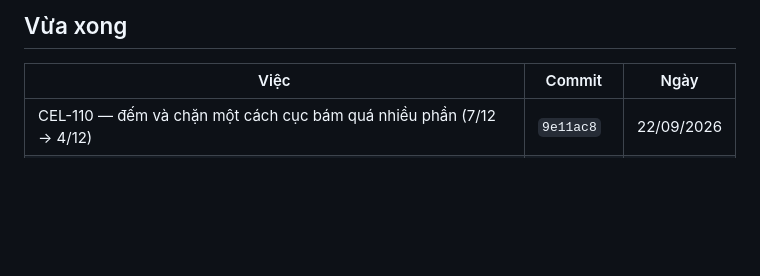
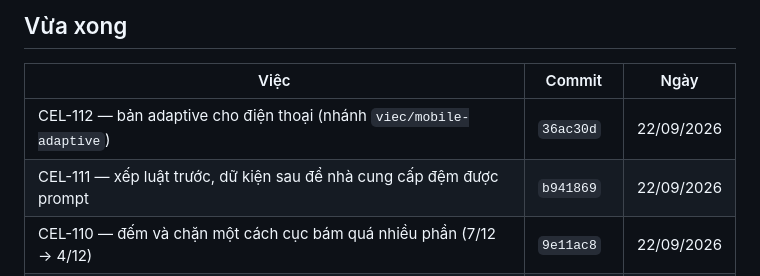
Before and after one commit to Hieuzz05/Celestia-tuvi, a Markdown page: TRANG-THAI.md, the part around the change. Rendered like a GitHub page; blank space fills up the shorter version.

Commit message:
TRANG-THAI: xong ban adaptive dien thoai va viec dem prompt
Hai nhanh da day len, chua gop vao main:
  viec/van-phong-chat-linh-vuc — b941869 (van phong + dem prompt)
  viec/mobile-adaptive        — 36ac30d (bo cuc dien thoai, nhanh ra tu nhanh tren)

Co-Authored-By: Claude Opus 5 (1M context) <noreply@anthropic.com>

```diff
--- a/TRANG-THAI.md
+++ b/TRANG-THAI.md
@@ -28,6 +28,8 @@ chạy nên không cần nhánh, và để trên nhánh riêng thì máy kia kh
 
 | Việc | Commit | Ngày |
 |---|---|---|
+| CEL-112 — bản adaptive cho điện thoại (nhánh `viec/mobile-adaptive`) | `36ac30d` | 22/09/2026 |
+| CEL-111 — xếp luật trước, dữ kiện sau để nhà cung cấp đệm được prompt | `b941869` | 22/09/2026 |
 | CEL-110 — đếm và chặn một cách cục bám quá nhiều phần (7/12 → 4/12) | `9e11ac8` | 22/09/2026 |
 | CEL-110 — văn phong Celes cho chat và bảng 12 lĩnh vực; bảng tách hai lượt gọi song song (52,3s → 43,3s) | `b041f2e` | 22/09/2026 |
 | CEL-088 — trí nhớ hội thoại xuyên phiên (KHÔNG cần SQL mới) | `(bản này)` | 19/09/2026 |
```
